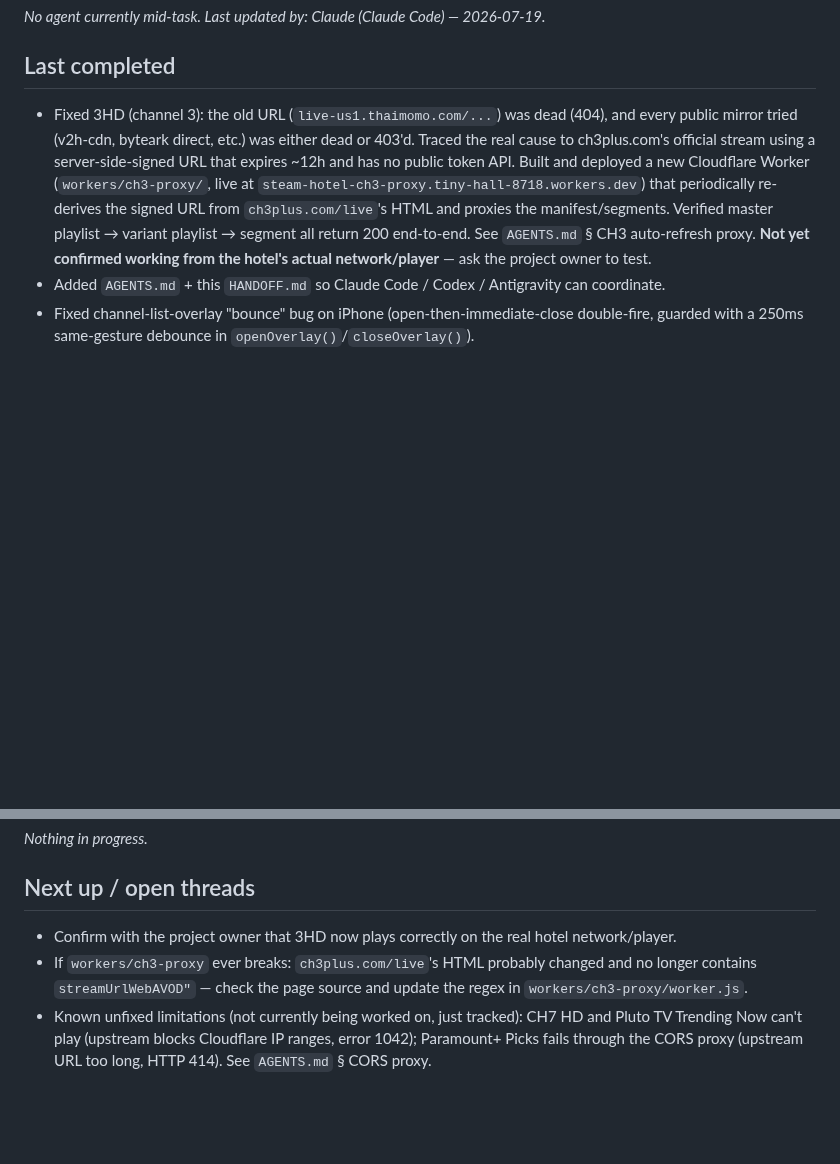
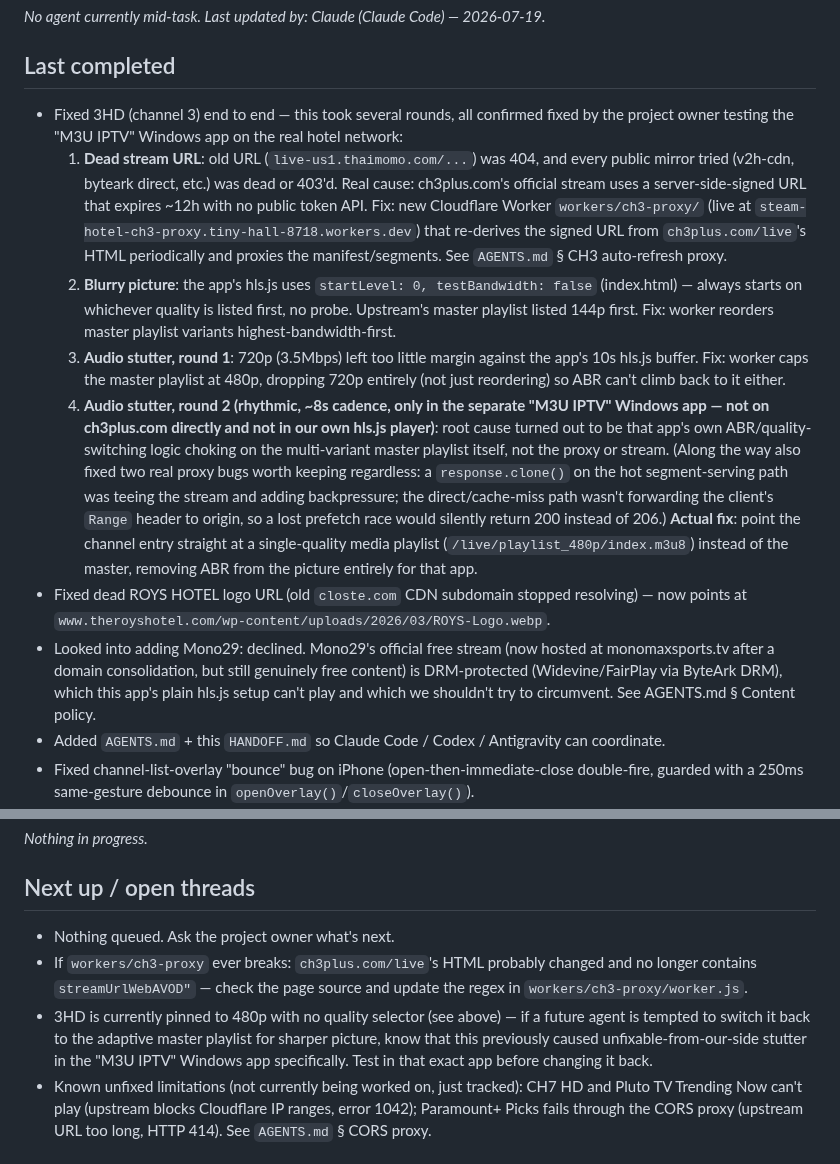
Before and after one commit to atsawinohio-dot/steam-hotel-stream, a Markdown page: HANDOFF.md, 2 parts joined by grey strips. Drawn GitHub-style; blank space fills up the shorter version.

Commit message:
Update HANDOFF.md: CH3 stutter fix confirmed working, document root causes

```diff
--- a/HANDOFF.md
+++ b/HANDOFF.md
@@ -12,7 +12,13 @@ _No agent currently mid-task. Last updated by: Claude (Claude Code) — 2026-07-
 
 ## Last completed
 
-- Fixed 3HD (channel 3): the old URL (`live-us1.thaimomo.com/...`) was dead (404), and every public mirror tried (v2h-cdn, byteark direct, etc.) was either dead or 403'd. Traced the real cause to ch3plus.com's official stream using a server-side-signed URL that expires ~12h and has no public token API. Built and deployed a new Cloudflare Worker (`workers/ch3-proxy/`, live at `steam-hotel-ch3-proxy.tiny-hall-8718.workers.dev`) that periodically re-derives the signed URL from `ch3plus.com/live`'s HTML and proxies the manifest/segments. Verified master playlist → variant playlist → segment all return 200 end-to-end. See `AGENTS.md` § CH3 auto-refresh proxy. **Not yet confirmed working from the hotel's actual network/player** — ask the project owner to test.
+- Fixed 3HD (channel 3) end to end — this took several rounds, all confirmed fixed by the project owner testing the "M3U IPTV" Windows app on the real hotel network:
+  1. **Dead stream URL**: old URL (`live-us1.thaimomo.com/...`) was 404, and every public mirror tried (v2h-cdn, byteark direct, etc.) was dead or 403'd. Real cause: ch3plus.com's official stream uses a server-side-signed URL that expires ~12h with no public token API. Fix: new Cloudflare Worker `workers/ch3-proxy/` (live at `steam-hotel-ch3-proxy.tiny-hall-8718.workers.dev`) that re-derives the signed URL from `ch3plus.com/live`'s HTML periodically and proxies the manifest/segments. See `AGENTS.md` § CH3 auto-refresh proxy.
+  2. **Blurry picture**: the app's hls.js uses `startLevel: 0, testBandwidth: false` (index.html) — always starts on whichever quality is listed first, no probe. Upstream's master playlist listed 144p first. Fix: worker reorders master playlist variants highest-bandwidth-first.
+  3. **Audio stutter, round 1**: 720p (3.5Mbps) left too little margin against the app's 10s hls.js buffer. Fix: worker caps the master playlist at 480p, dropping 720p entirely (not just reordering) so ABR can't climb back to it either.
+  4. **Audio stutter, round 2 (rhythmic, ~8s cadence, only in the separate "M3U IPTV" Windows app — not on ch3plus.com directly and not in our own hls.js player)**: root cause turned out to be that app's own ABR/quality-switching logic choking on the multi-variant master playlist itself, not the proxy or stream. (Along the way also fixed two real proxy bugs worth keeping regardless: a `response.clone()` on the hot segment-serving path was teeing the stream and adding backpressure; the direct/cache-miss path wasn't forwarding the client's `Range` header to origin, so a lost prefetch race would silently return 200 instead of 206.) **Actual fix**: point the channel entry straight at a single-quality media playlist (`/live/playlist_480p/index.m3u8`) instead of the master, removing ABR from the picture entirely for that app.
+- Fixed dead ROYS HOTEL logo URL (old `closte.com` CDN subdomain stopped resolving) — now points at `www.theroyshotel.com/wp-content/uploads/2026/03/ROYS-Logo.webp`.
+- Looked into adding Mono29: declined. Mono29's official free stream (now hosted at monomaxsports.tv after a domain consolidation, but still genuinely free content) is DRM-protected (Widevine/FairPlay via ByteArk DRM), which this app's plain hls.js setup can't play and which we shouldn't try to circumvent. See AGENTS.md § Content policy.
 - Added `AGENTS.md` + this `HANDOFF.md` so Claude Code / Codex / Antigravity can coordinate.
 - Fixed channel-list-overlay "bounce" bug on iPhone (open-then-immediate-close double-fire, guarded with a 250ms same-gesture debounce in `openOverlay()`/`closeOverlay()`).
 - Fixed iOS fullscreen: no longer calls `video.webkitEnterFullscreen()` (which hid our channel-picker UI); always uses the CSS pseudo-fullscreen fallback instead.
@@ -24,8 +30,9 @@ _Nothing in progress._
 
 ## Next up / open threads
 
-- Confirm with the project owner that 3HD now plays correctly on the real hotel network/player.
+- Nothing queued. Ask the project owner what's next.
 - If `workers/ch3-proxy` ever breaks: `ch3plus.com/live`'s HTML probably changed and no longer contains `streamUrlWebAVOD"` — check the page source and update the regex in `workers/ch3-proxy/worker.js`.
+- 3HD is currently pinned to 480p with no quality selector (see above) — if a future agent is tempted to switch it back to the adaptive master playlist for sharper picture, know that this previously caused unfixable-from-our-side stutter in the "M3U IPTV" Windows app specifically. Test in that exact app before changing it back.
 - Known unfixed limitations (not currently being worked on, just tracked): CH7 HD and Pluto TV Trending Now can't play (upstream blocks Cloudflare IP ranges, error 1042); Paramount+ Picks fails through the CORS proxy (upstream URL too long, HTTP 414). See `AGENTS.md` § CORS proxy.
 
 ## Handoff template
```
